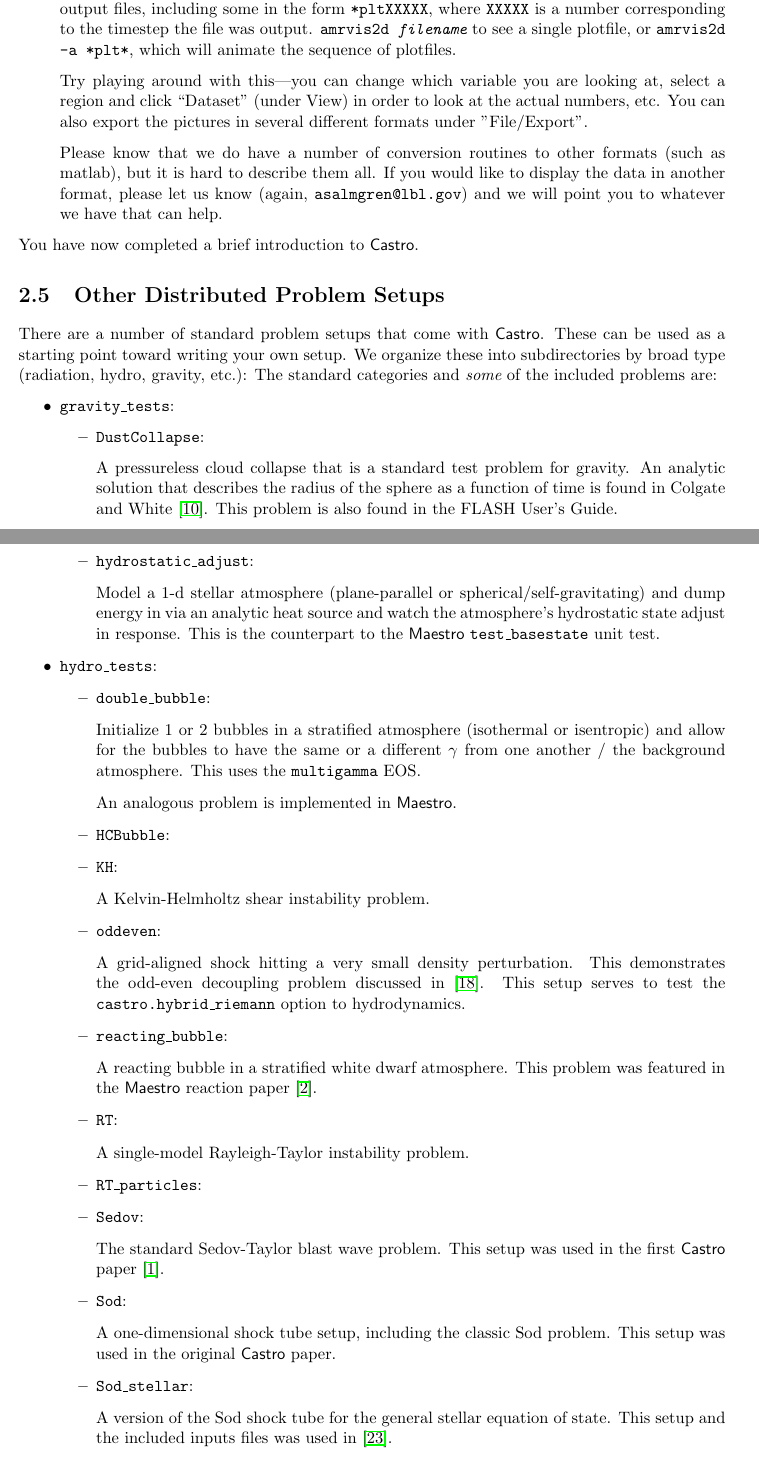
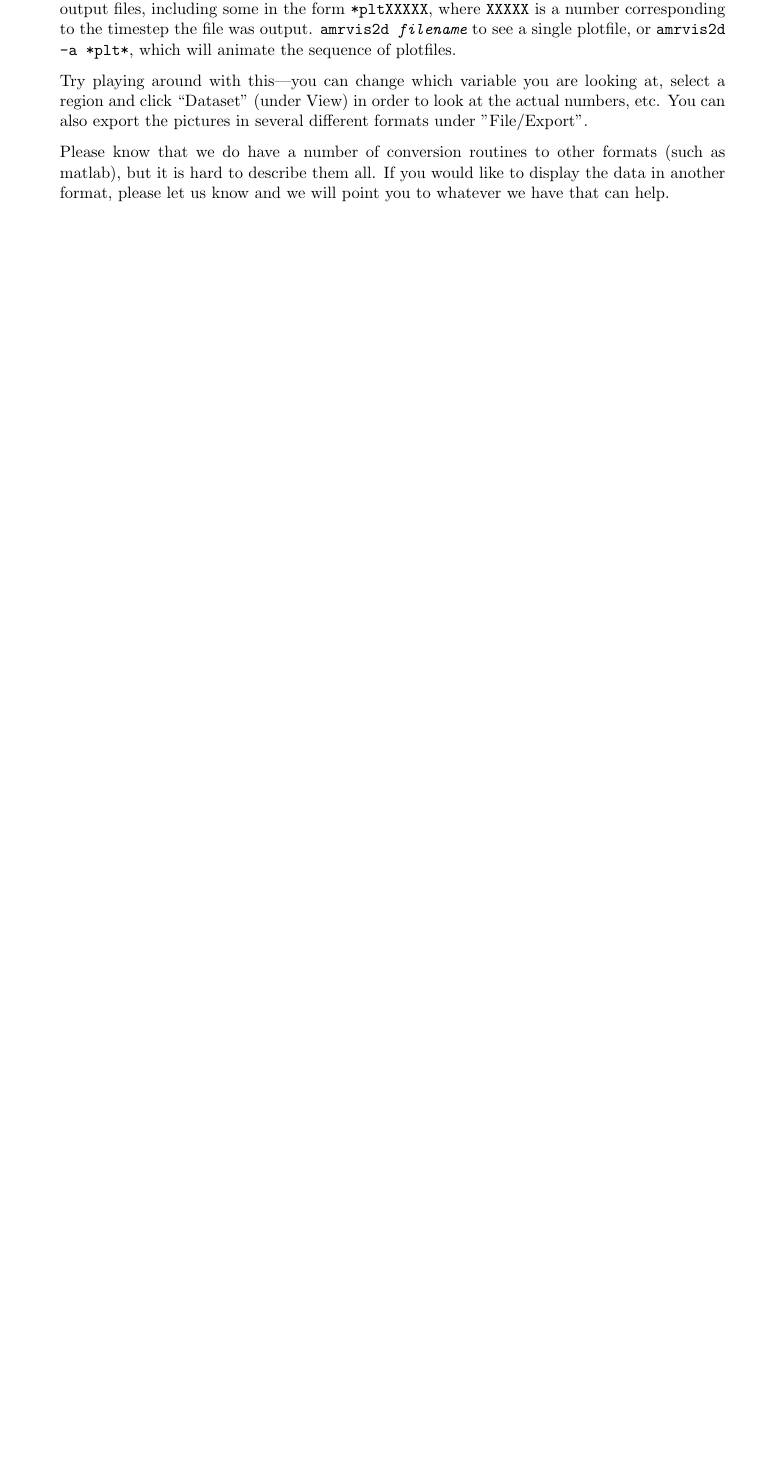
Before and after one commit to AMReX-Astro/mini-Castro, a LaTeX thesis (Docs/CastroUserGuide.tex, which reads Docs/GettingStarted/CastroGettingStarted.tex): two parts of pages 20 and 21 of 144 before the commit and part of page 20 of 142 after it, the two joined at a grey line, cut so that both start at the same text, the shorter picture padded with empty space. Compiled offline with pdfLaTeX.

Commit message:
Update Getting Started guide

```diff
--- a/Docs/GettingStarted/CastroGettingStarted.tex
+++ b/Docs/GettingStarted/CastroGettingStarted.tex
@@ -241,95 +206,6 @@
 Please know that we do have a number of conversion routines to other
 formats (such as matlab), but it is hard to describe them all. If you
 would like to display the data in another format, please let us know
-(again, {\tt asalmgren@lbl.gov}) and we will point you to whatever we have
-that can help.
+and we will point you to whatever we have that can help.
 
 \end{enumerate}
-
-You have now completed a brief introduction to \castro.
-
-
-\section{Other Distributed Problem Setups}
-
-There are a number of standard problem setups that come with \castro.
-These can be used as a starting point toward writing your own setup.
-We organize these into subdirectories by broad type (radiation, hydro,
-gravity, etc.): The standard categories and {\em some} of the included
-problems are:
-\begin{itemize}
-\item {\tt gravity\_tests}:
-
-  \begin{itemize}
-  \item {\tt DustCollapse}:
-
-    A pressureless cloud collapse that is a standard test problem for
-    gravity.  An analytic solution that describes the radius of the
-    sphere as a function of time is found in Colgate and
-    White~\cite{colgwhite}.  This problem is also found in the FLASH
-    User's Guide.
-
-  \item {\tt hydrostatic\_adjust}:
-
-    Model a 1-d stellar atmosphere (plane-parallel or
-    spherical/self-gravitating) and dump energy in via an analytic
-    heat source and watch the atmosphere's hydrostatic state adjust in
-    response.  This is the counterpart to the \maestro\ {\tt
-      test\_basestate} unit test.
-
-  \end{itemize}
-
-
-\item {\tt hydro\_tests}:
-
-  \begin{itemize}
-  \item {\tt double\_bubble}:
-
-    Initialize 1 or 2 bubbles in a stratified atmosphere (isothermal
-    or isentropic) and allow for the bubbles to have the same or a
-    different $\gamma$ from one another / the background atmosphere.
-    This uses the {\tt multigamma} EOS.
-
-    An analogous problem is implemented in \maestro.
-
-  \item {\tt HCBubble}:
-
-  \item {\tt KH}:
-
-    A Kelvin-Helmholtz shear instability problem.
-
-  \item {\tt oddeven}:
-
-    A grid-aligned shock hitting a very small density perturbation.
-    This demonstrates the odd-even decoupling problem discussed in
-    \cite{quirk1997}.  This setup serves to test the {\tt
-      castro.hybrid\_riemann} option to hydrodynamics.
-
-  \item {\tt reacting\_bubble}:
-
-    A reacting bubble in a stratified white dwarf atmosphere.  This
-    problem was featured in the \maestro\ reaction
-    paper~\cite{maestro:III}.
-
-  \item {\tt RT}:
-
-    A single-model Rayleigh-Taylor instability problem.
-
-  \item {\tt RT\_particles}:
-
-  \item {\tt Sedov}:
-
-    The standard Sedov-Taylor blast wave problem.  This setup was used
-    in the first \castro\ paper~\cite{castro_I}.
-
-  \item {\tt Sod}:
-
-    A one-dimensional shock tube setup, including the classic Sod
-    problem.  This setup was used in the original \castro\ paper.
-
-  \item {\tt Sod\_stellar}:
-
-    A version of the Sod shock tube for the general stellar equation
-    of state.  This setup and the included inputs files was used
-    in~\cite{zingalekatz}.
-
-  \item {\tt toy\_convect}:
@@ -343 +211,0 @@
-    A \maestro\ version of this problem setup also exists.
```
Also changed, not shown: Docs/GettingStarted/CastroGettingStarted.tex (102 more changed lines).
